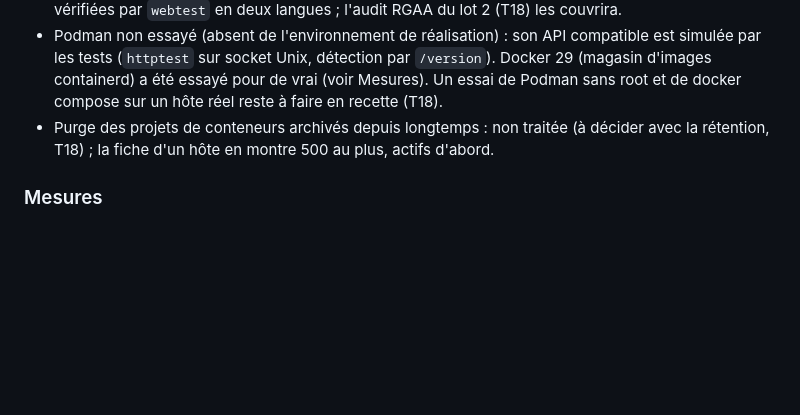
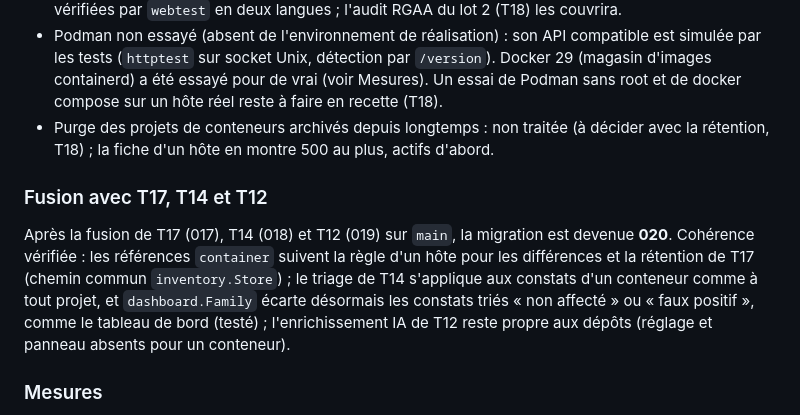
Before and after one commit to leblanc-simon/open-go-sbom, a Markdown page: specs/lots/T13-conteneurs.md, the part around the change. Drawn GitHub-style; blank space fills up the shorter version.

Commit message:
docs(containers): fusion avec T17, T14 et T12 dans le Journal et l'ADR 0040
Co-Authored-By: Claude Opus 5.5 <noreply@anthropic.com>
Claude-Session: https://claude.ai/code/session_01P4gwYLopPw5eTnJnAxA39N

```diff
--- a/specs/lots/T13-conteneurs.md
+++ b/specs/lots/T13-conteneurs.md
@@ -202,6 +202,16 @@ pendant le lot, toutes **[à relire]** :
 - Purge des projets de conteneurs archivés depuis longtemps : non traitée (à décider avec
   la rétention, T18) ; la fiche d'un hôte en montre 500 au plus, actifs d'abord.
 
+### Fusion avec T17, T14 et T12
+
+Après la fusion de T17 (017), T14 (018) et T12 (019) sur `main`, la migration est
+devenue **020**. Cohérence vérifiée : les références `container` suivent la règle d'un
+hôte pour les différences et la rétention de T17 (chemin commun `inventory.Store`) ; le
+triage de T14 s'applique aux constats d'un conteneur comme à tout projet, et
+`dashboard.Family` écarte désormais les constats triés « non affecté » ou « faux
+positif », comme le tableau de bord (testé) ; l'enrichissement IA de T12 reste propre aux
+dépôts (réglage et panneau absents pour un conteneur).
+
 ### Mesures
 
 Docker Engine 29.9.2 (API 1.56, magasin d'images containerd), quatre conteneurs : deux
```
Also changed, not shown: docs/adr/0040-conteneurs-en-projets-enfants.md (+2 -1 lines).
